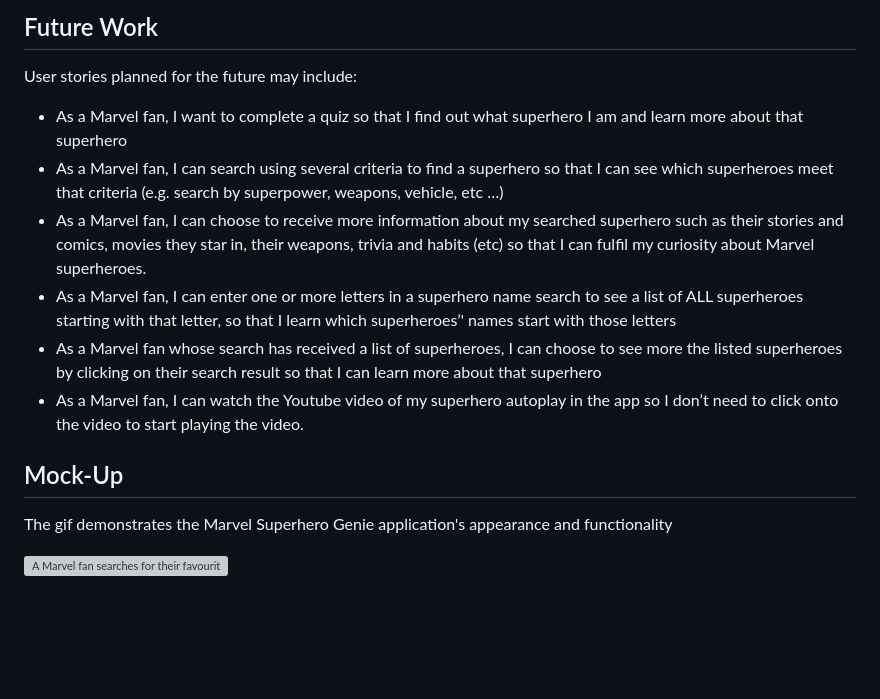
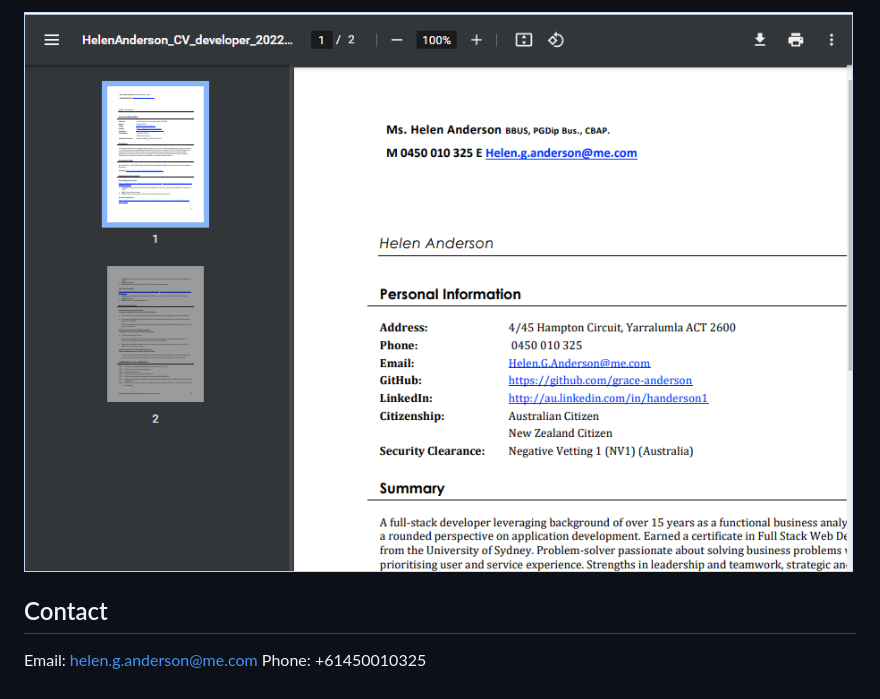
Before and after one commit to grace-anderson/updated-portfolio, a Markdown page: README.md, the part around the change printed below. Drawn GitHub-style; pictures changed too: assets/img/resume-screenshot.png (added); blank space fills up the shorter version; grey boxes are pictures that could not be loaded.

```diff
--- a/README.md
+++ b/README.md
@@ -47,16 +33,7 @@ We used Materialize CSS library was used to format the visual display. Browser l
 
-## Future Work
+![Resume downloaded from portfolio app.](./assets/img/resume-screenshot.png)
 
-User stories planned for the future may include:
-* As a Marvel fan, I want to complete a quiz so that I find out what superhero I am and learn more about that superhero
-* As a Marvel fan, I can search using several criteria to find a superhero so that I can see which superheroes meet that criteria (e.g. search by superpower, weapons, vehicle, etc …)
-* As a Marvel fan, I can choose to receive more information about my searched superhero such as their stories and comics, movies they star in, their weapons, trivia and habits (etc) so that I can fulfil my curiosity about Marvel superheroes.
-* As a Marvel fan, I can enter one or more letters in a superhero name search to see a list of ALL superheroes starting with that letter, so that I learn which superheroes’' names start with those letters
-* As a Marvel fan whose search has received a list of superheroes, I can choose to see more the listed superheroes by clicking on their search result so that I can learn more about that superhero
-* As a Marvel fan, I can watch the Youtube video of my superhero autoplay in the app so I don’t need to click onto the video to start playing the video.
+## Contact
 
-## Mock-Up
-
-The gif demonstrates the Marvel Superhero Genie application's appearance and functionality
-
-![A Marvel fan searches for their favourite superhero. The superhero's bio and image is returned, with an official Marvel channel YouTube video staring the Marvel hero. The user can play and pause the video. In the event of leaving or refreshing the page, the previous search is notified](./assets/Marvel-Superhero-Genie.gif)
+Email: [helen.g.anderson@me.com](mailto:helen.g.anderson@me.com)
+Phone: +61450010325
```
Also changed, not shown: other parts of README.md (+11 -25 lines), assets/img/project-list.png (added), 5 other files.
